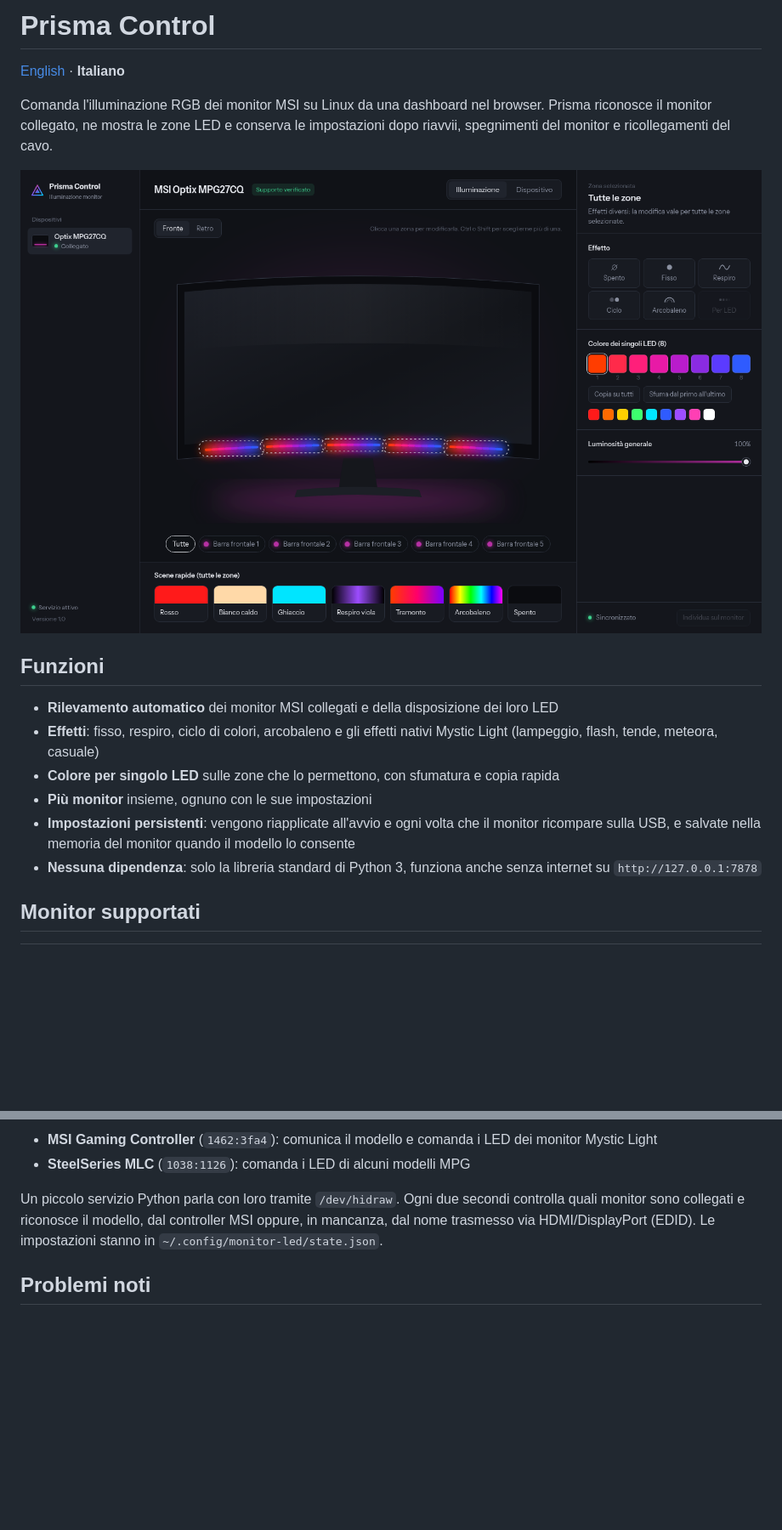
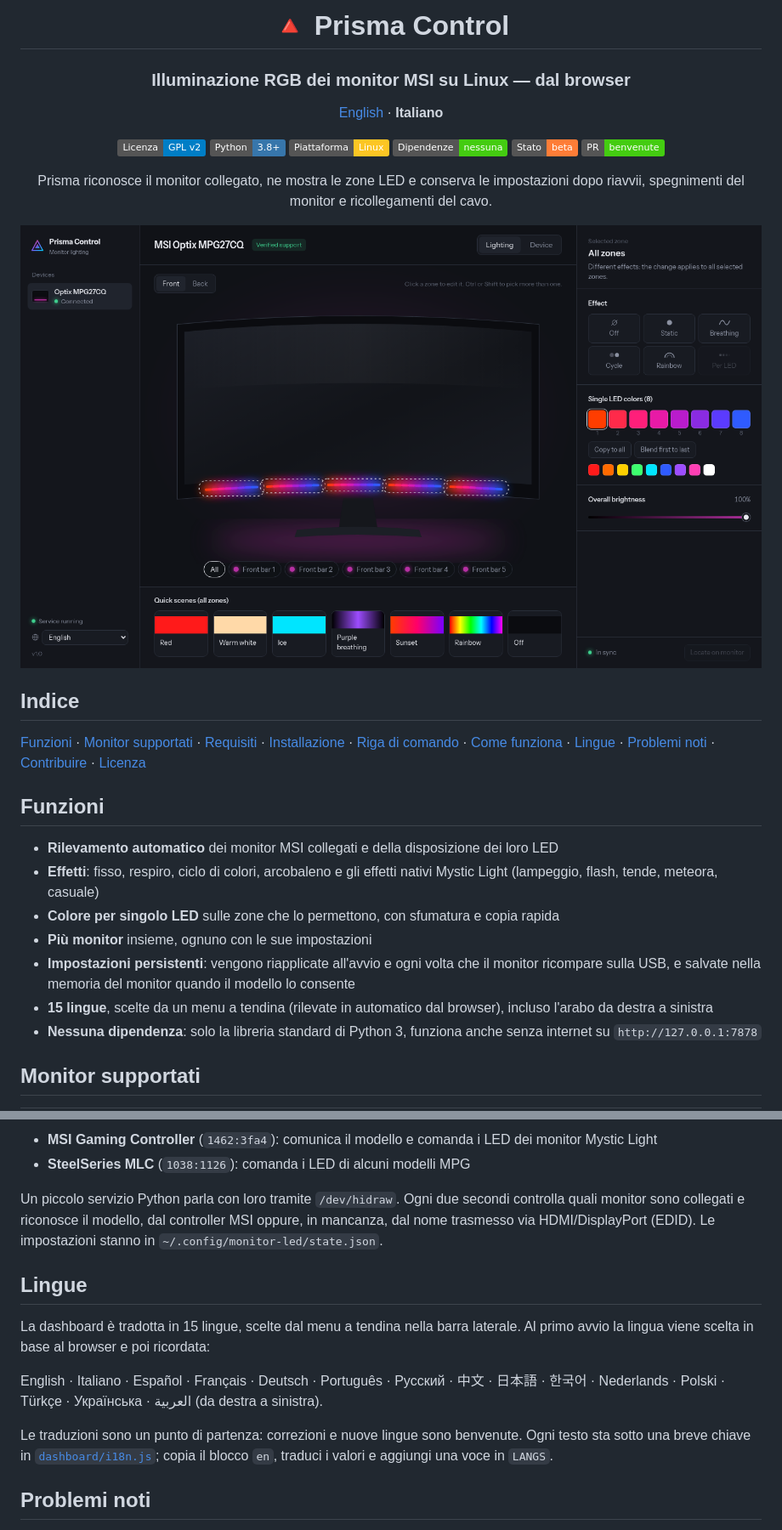
Before and after one commit to pasta-cod3/prisma-monitor-led, a Markdown page: README.it.md, 2 parts joined by grey strips. Shown at 85% size. Drawn GitHub-style; pictures changed too: docs/screenshot.png; badges without logos; blank space fills up the shorter version.

```diff
--- a/README.it.md
+++ b/README.it.md
@@ -1,12 +1,28 @@
-# Prisma Control
+<div align="center">
+
+# 🔺 Prisma Control
+
+### Illuminazione RGB dei monitor MSI su Linux — dal browser
 
 [English](README.md) · **Italiano**
 
-Comanda l'illuminazione RGB dei monitor MSI su Linux da una dashboard nel browser.
+[![Licenza: GPL v2](https://img.shields.io/badge/Licenza-GPL_v2-blue.svg)](LICENSE)
+[![Python](https://img.shields.io/badge/Python-3.8%2B-3776AB?logo=python&logoColor=white)](https://www.python.org/)
+[![Piattaforma: Linux](https://img.shields.io/badge/Piattaforma-Linux-FCC624?logo=linux&logoColor=black)](#requisiti)
+![Dipendenze: nessuna](https://img.shields.io/badge/Dipendenze-nessuna-success)
+![Stato: beta](https://img.shields.io/badge/Stato-beta-orange)
+[![PR benvenute](https://img.shields.io/badge/PR-benvenute-brightgreen.svg)](#aiutare-a-supportare-altri-modelli)
+
 Prisma riconosce il monitor collegato, ne mostra le zone LED e conserva le impostazioni
 dopo riavvii, spegnimenti del monitor e ricollegamenti del cavo.
 
 ![Dashboard di Prisma Control](docs/screenshot.png)
+
+</div>
+
+## Indice
+
+[Funzioni](#funzioni) · [Monitor supportati](#monitor-supportati) · [Requisiti](#requisiti) · [Installazione](#installazione) · [Riga di comando](#riga-di-comando) · [Come funziona](#come-funziona) · [Lingue](#lingue) · [Problemi noti](#problemi-noti) · [Contribuire](#aiutare-a-supportare-altri-modelli) · [Licenza](#crediti-e-licenza)
 
 ## Funzioni
 
@@ -17,6 +33,7 @@ dopo riavvii, spegnimenti del monitor e ricollegamenti del cavo.
 - **Più monitor** insieme, ognuno con le sue impostazioni
 - **Impostazioni persistenti**: vengono riapplicate all'avvio e ogni volta che il monitor ricompare
   sulla USB, e salvate nella memoria del monitor quando il modello lo consente
+- **15 lingue**, scelte da un menu a tendina (rilevate in automatico dal browser), incluso l'arabo da destra a sinistra
 - **Nessuna dipendenza**: solo la libreria standard di Python 3, funziona anche senza internet
   su `http://127.0.0.1:7878`
 
@@ -82,6 +99,18 @@ Un piccolo servizio Python parla con loro tramite `/dev/hidraw`. Ogni due second
 sono collegati e riconosce il modello, dal controller MSI oppure, in mancanza, dal nome trasmesso via
 HDMI/DisplayPort (EDID). Le impostazioni stanno in `~/.config/monitor-led/state.json`.
 
+## Lingue
+
+La dashboard è tradotta in 15 lingue, scelte dal menu a tendina nella barra laterale. Al primo avvio
+la lingua viene scelta in base al browser e poi ricordata:
+
+English · Italiano · Español · Français · Deutsch · Português · Русский · 中文 · 日本語 · 한국어 ·
+Nederlands · Polski · Türkçe · Українська · العربية (da destra a sinistra).
+
+Le traduzioni sono un punto di partenza: correzioni e nuove lingue sono benvenute. Ogni testo sta sotto
+una breve chiave in [`dashboard/i18n.js`](dashboard/i18n.js); copia il blocco `en`, traduci i valori e
+aggiungi una voce in `LANGS`.
+
 ## Problemi noti
 
 - Sull'MPG27CQ gli effetti animati (respiro, ciclo, arcobaleno) possono fermarsi dopo il salvataggio
```
Also changed, not shown: other parts of README.it.md (+10 -0 lines), README.md (+41 -3 lines), 6 other files.
